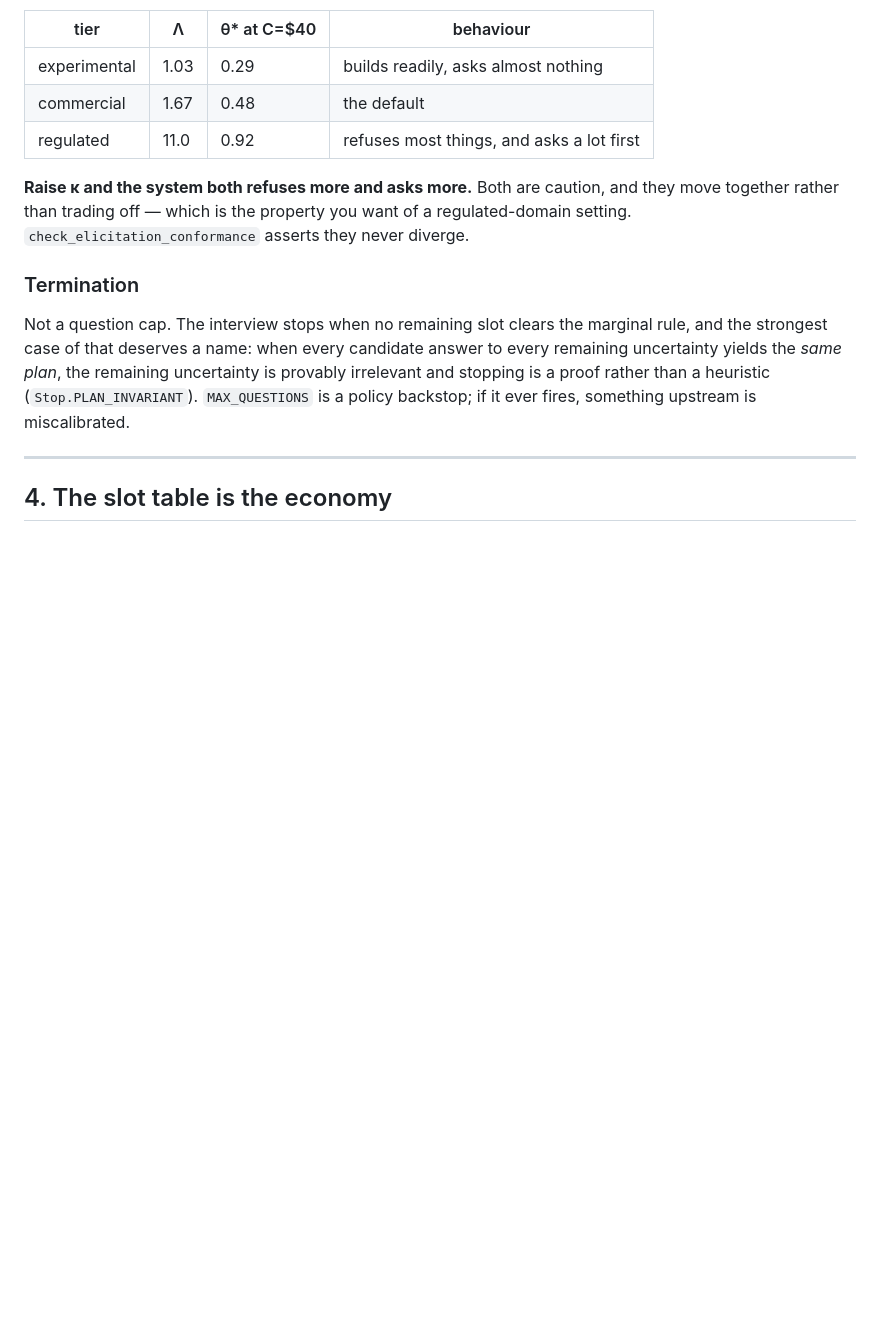
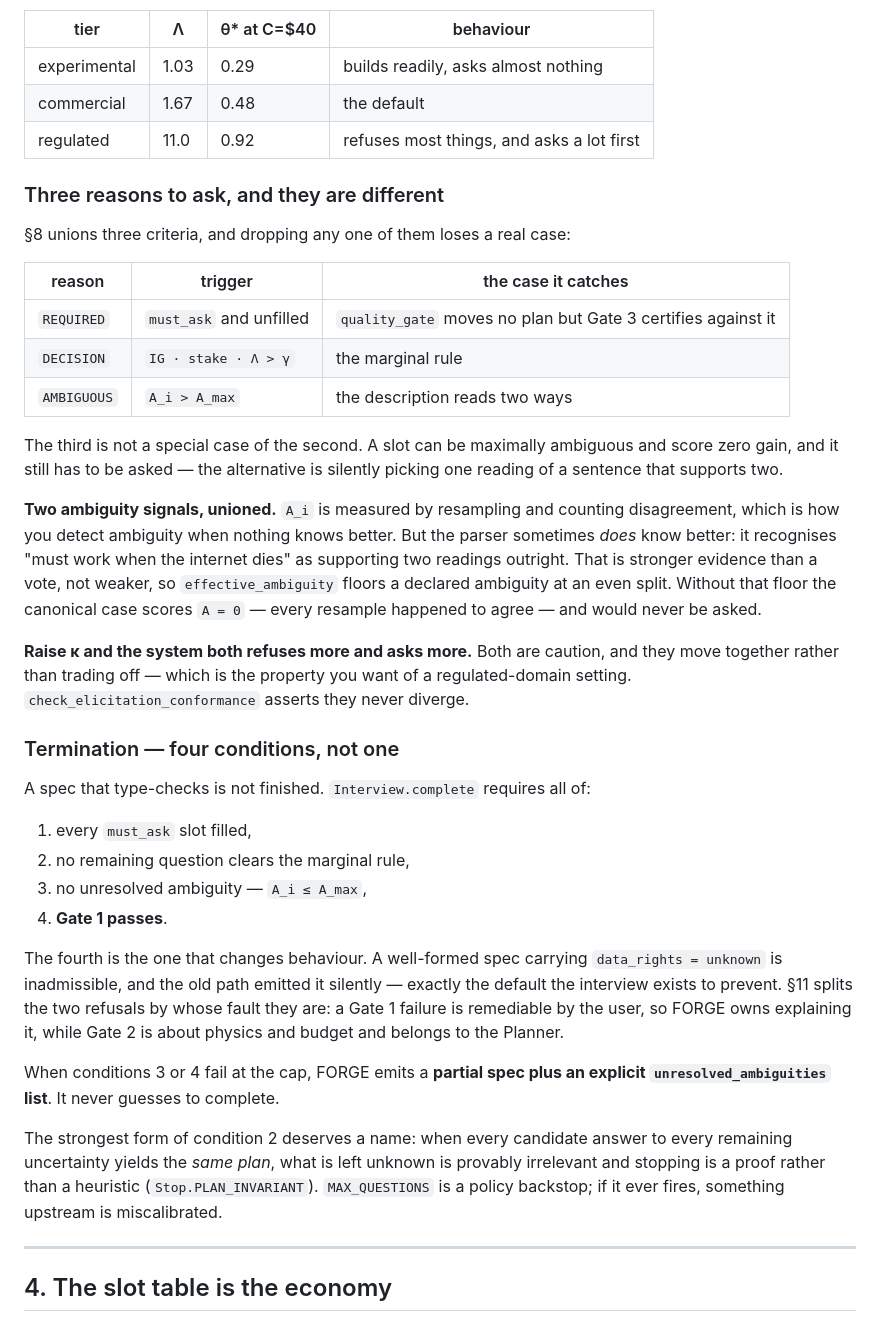
Before and after one commit to Ratnachand04/Majestic-LLM, a Markdown page: docs/forge.md, the part around one of its changes. Drawn GitHub-style; blank space fills up the shorter version.

Commit message:
Document the corrected sections of FORGE
gamma, the third ask criterion, four termination conditions, the probe token,
the marginal estimator, and the outcome diagnostic.

```diff
--- a/docs/forge.md
+++ b/docs/forge.md
@@ -136,19 +167,57 @@ two parameters:
 | commercial | 1.67 | 0.48 | the default |
 | regulated | 11.0 | 0.92 | refuses most things, and asks a lot first |
 
+### Three reasons to ask, and they are different
+
+§8 unions three criteria, and dropping any one of them loses a real case:
+
+| reason | trigger | the case it catches |
+|---|---|---|
+| `REQUIRED` | `must_ask` and unfilled | `quality_gate` moves no plan but Gate 3 certifies against it |
+| `DECISION` | `IG · stake · Λ > γ` | the marginal rule |
+| `AMBIGUOUS` | `A_i > A_max` | the description reads two ways |
+
+The third is not a special case of the second. A slot can be maximally ambiguous
+and score zero gain, and it still has to be asked — the alternative is silently
+picking one reading of a sentence that supports two.
+
+**Two ambiguity signals, unioned.** `A_i` is measured by resampling and counting
+disagreement, which is how you detect ambiguity when nothing knows better. But
+the parser sometimes *does* know better: it recognises "must work when the
+internet dies" as supporting two readings outright. That is stronger evidence
+than a vote, not weaker, so `effective_ambiguity` floors a declared ambiguity at
+an even split. Without that floor the canonical case scores `A = 0` — every
+resample happened to agree — and would never be asked.
+
 **Raise κ and the system both refuses more and asks more.** Both are caution, and
 they move together rather than trading off — which is the property you want of a
 regulated-domain setting. `check_elicitation_conformance` asserts they never
 diverge.
 
-### Termination
+### Termination — four conditions, not one
 
-Not a question cap. The interview stops when no remaining slot clears the
-marginal rule, and the strongest case of that deserves a name: when every
-candidate answer to every remaining uncertainty yields the *same plan*, the
-remaining uncertainty is provably irrelevant and stopping is a proof rather than
-a heuristic (`Stop.PLAN_INVARIANT`). `MAX_QUESTIONS` is a policy backstop; if it
-ever fires, something upstream is miscalibrated.
+A spec that type-checks is not finished. `Interview.complete` requires all of:
+
+1. every `must_ask` slot filled,
+2. no remaining question clears the marginal rule,
+3. no unresolved ambiguity — `A_i ≤ A_max`,
+4. **Gate 1 passes**.
+
+The fourth is the one that changes behaviour. A well-formed spec carrying
+`data_rights = unknown` is inadmissible, and the old path emitted it silently —
+exactly the default the interview exists to prevent. §11 splits the two refusals
+by whose fault they are: a Gate 1 failure is remediable by the user, so FORGE
+owns explaining it, while Gate 2 is about physics and budget and belongs to the
+Planner.
+
+When conditions 3 or 4 fail at the cap, FORGE emits a **partial spec plus an
+explicit `unresolved_ambiguities` list**. It never guesses to complete.
+
+The strongest form of condition 2 deserves a name: when every candidate answer to
+every remaining uncertainty yields the *same plan*, what is left unknown is
+provably irrelevant and stopping is a proof rather than a heuristic
+(`Stop.PLAN_INVARIANT`). `MAX_QUESTIONS` is a policy backstop; if it ever fires,
+something upstream is miscalibrated.
 
 ---
 
```
Also changed, not shown: other parts of docs/forge.md (+67 -5 lines).
